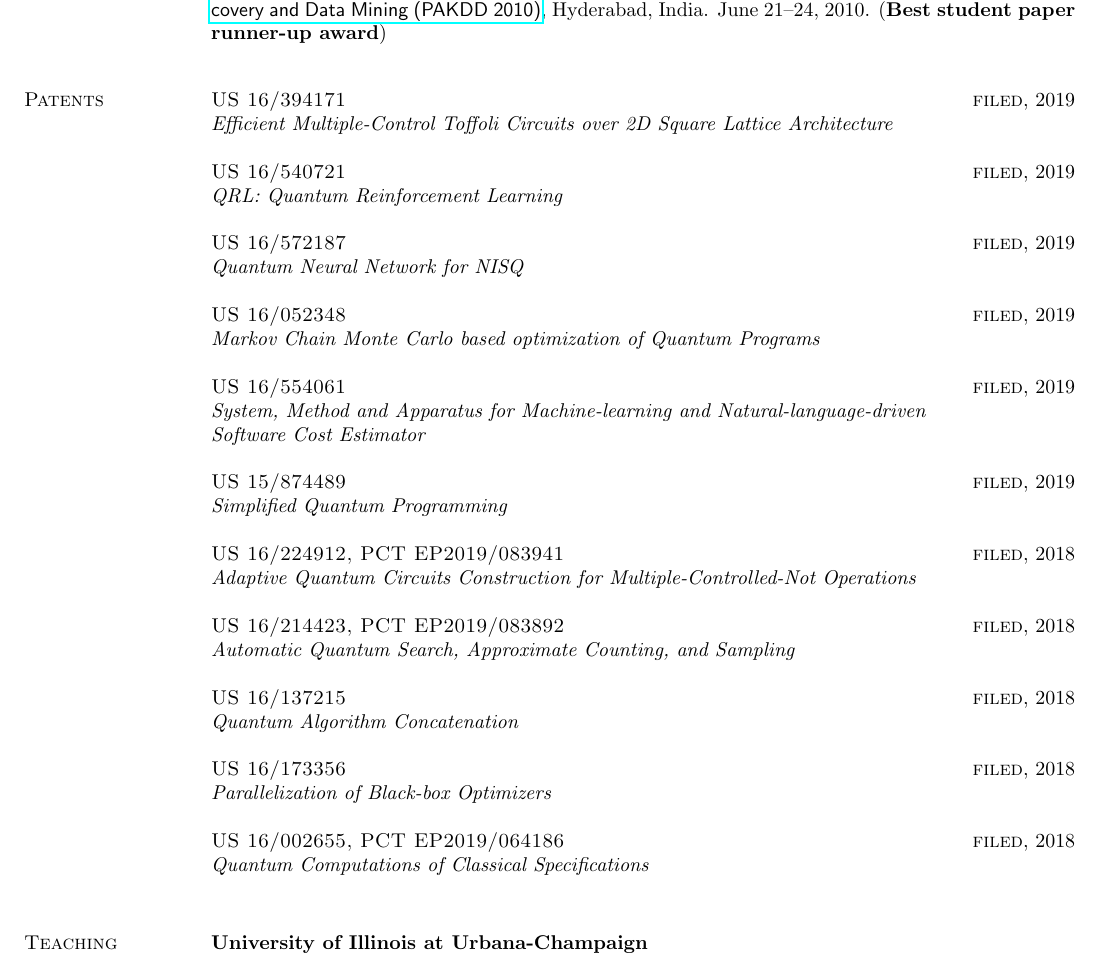
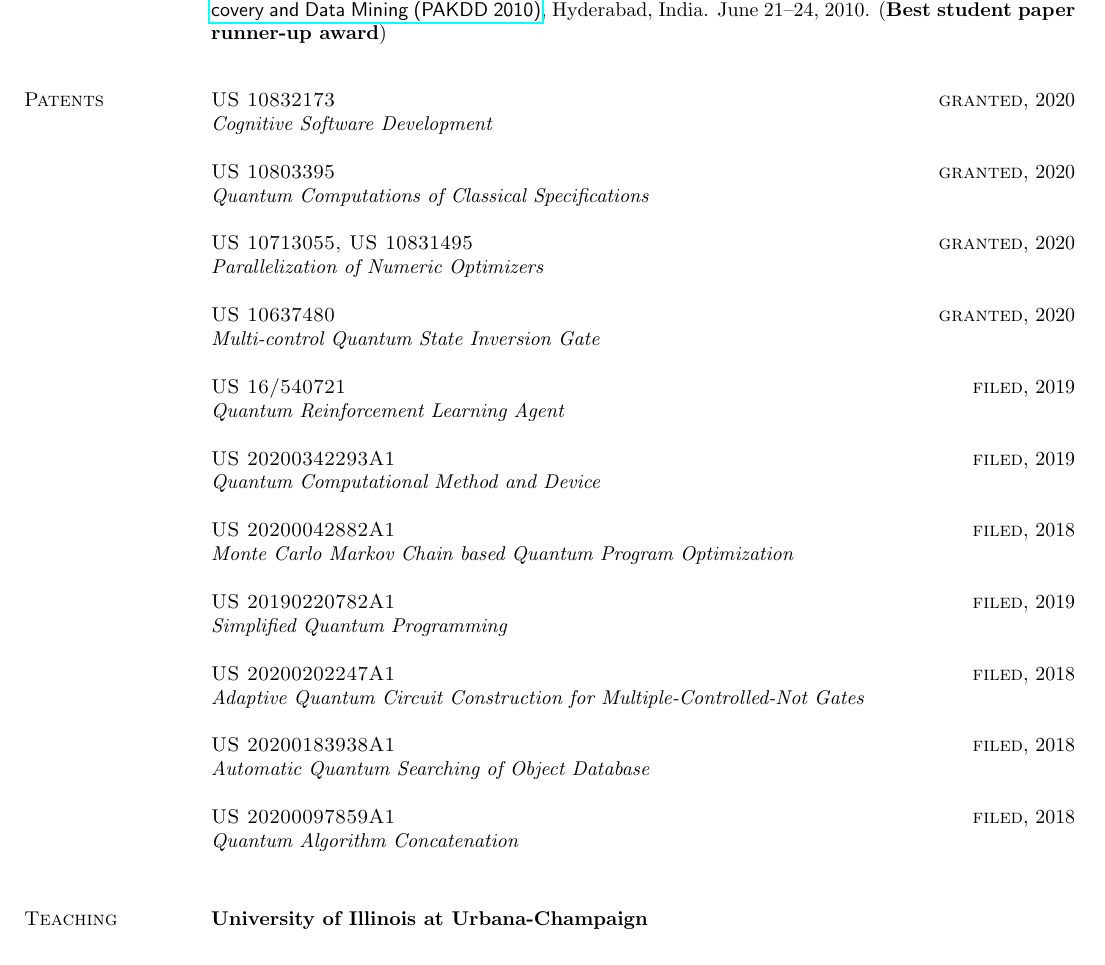
Before and after one commit to hushaohan/hushaohan.github.io, a LaTeX CV (cv/cv.tex, which reads cv/patents.tex): part of page 8 of 9, cut so that both start at the same text. Compiled offline with pdfLaTeX.

Commit message:
update patents

```diff
--- a/cv/patents.tex
+++ b/cv/patents.tex
@@ -1,35 +1,35 @@
 %!TEX root = cv.tex
 \section{\sc Patents}
 
-{\sc US 16/394171} \hfill {\sc filed}, 2019\\
-\emph{Efficient Multiple-Control Toffoli Circuits over 2D Square Lattice Architecture}
+{\sc US 10832173} \hfill {\sc granted}, 2020\\
+\emph{Cognitive Software Development}
+
+{\sc US 10803395} \hfill {\sc granted}, 2020\\
+\emph{Quantum Computations of Classical Specifications}
+
+{\sc US 10713055, US 10831495} \hfill {\sc granted}, 2020\\
+\emph{Parallelization of Numeric Optimizers}
+
+{\sc US 10637480} \hfill {\sc granted}, 2020\\
+\emph{Multi-control Quantum State Inversion Gate}
 
 {\sc US 16/540721} \hfill {\sc filed}, 2019\\
-\emph{QRL: Quantum Reinforcement Learning}
+\emph{Quantum Reinforcement Learning Agent}
 
-{\sc US 16/572187} \hfill {\sc filed}, 2019\\
-\emph{Quantum Neural Network for NISQ}
+{\sc US 20200342293A1} \hfill {\sc filed}, 2019\\
+\emph{Quantum Computational Method and Device}
 
-{\sc US 16/052348} \hfill {\sc filed}, 2019\\
-\emph{Markov Chain Monte Carlo based optimization of Quantum Programs}
+{\sc US 20200042882A1} \hfill {\sc filed}, 2018\\
+\emph{Monte Carlo Markov Chain based Quantum Program Optimization}
 
-{\sc US 16/554061} \hfill {\sc filed}, 2019\\
-\emph{System, Method and Apparatus for Machine-learning and Natural-language-driven \\Software Cost Estimator}
-
-{\sc US 15/874489} \hfill {\sc filed}, 2019\\
+{\sc US 20190220782A1} \hfill {\sc filed}, 2019\\
 \emph{Simplified Quantum Programming}
 
-{\sc US 16/224912, PCT EP2019/083941} \hfill {\sc filed}, 2018\\
-\emph{Adaptive Quantum Circuits Construction for Multiple-Controlled-Not Operations}
+{\sc US 20200202247A1} \hfill {\sc filed}, 2018\\
+\emph{Adaptive Quantum Circuit Construction for Multiple-Controlled-Not Gates}
 
-{\sc US 16/214423, PCT EP2019/083892} \hfill {\sc filed}, 2018\\
-\emph{Automatic Quantum Search, Approximate Counting, and Sampling}
+{\sc US 20200183938A1} \hfill {\sc filed}, 2018\\
+\emph{Automatic Quantum Searching of Object Database}
 
-{\sc US 16/137215} \hfill {\sc filed}, 2018\\
+{\sc US 20200097859A1} \hfill {\sc filed}, 2018\\
 \emph{Quantum Algorithm Concatenation}
-
-{\sc US 16/173356} \hfill {\sc filed}, 2018\\
-\emph{Parallelization of Black-box Optimizers}
-
-{\sc US 16/002655, PCT EP2019/064186} \hfill {\sc filed}, 2018\\
-\emph{Quantum Computations of Classical Specifications}
```
Also changed, not shown: cv/cv.pdf.
